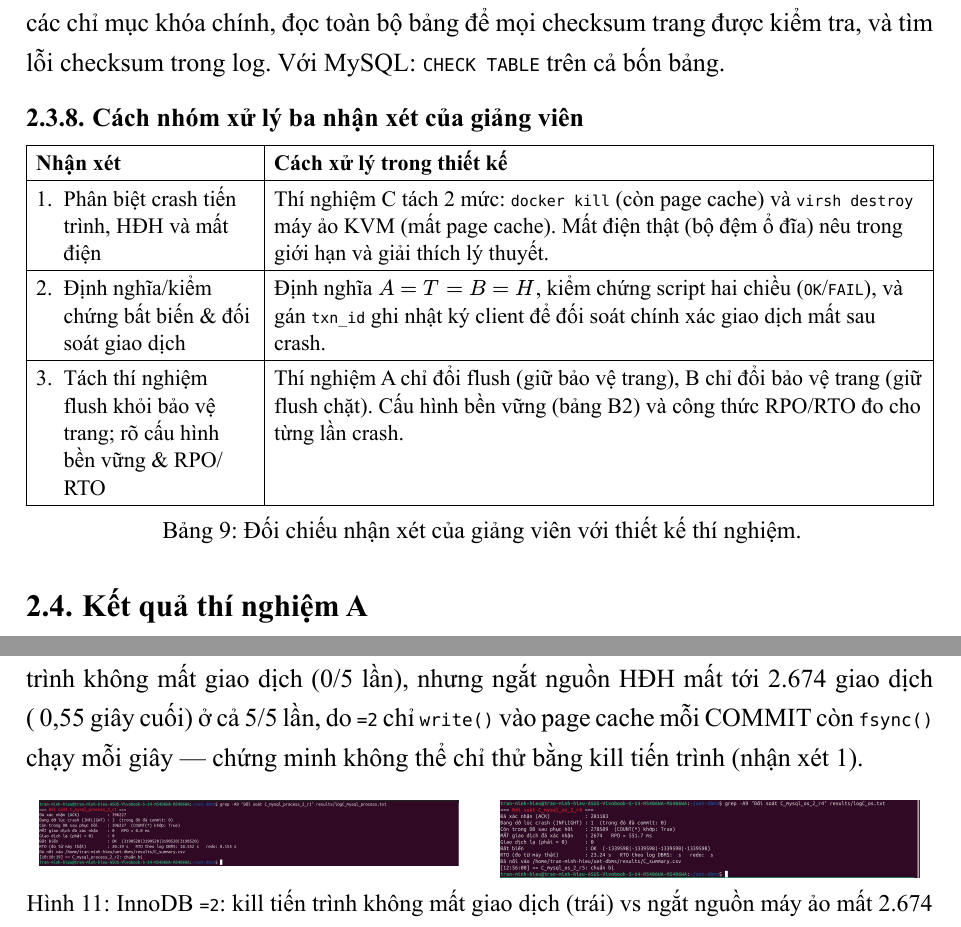
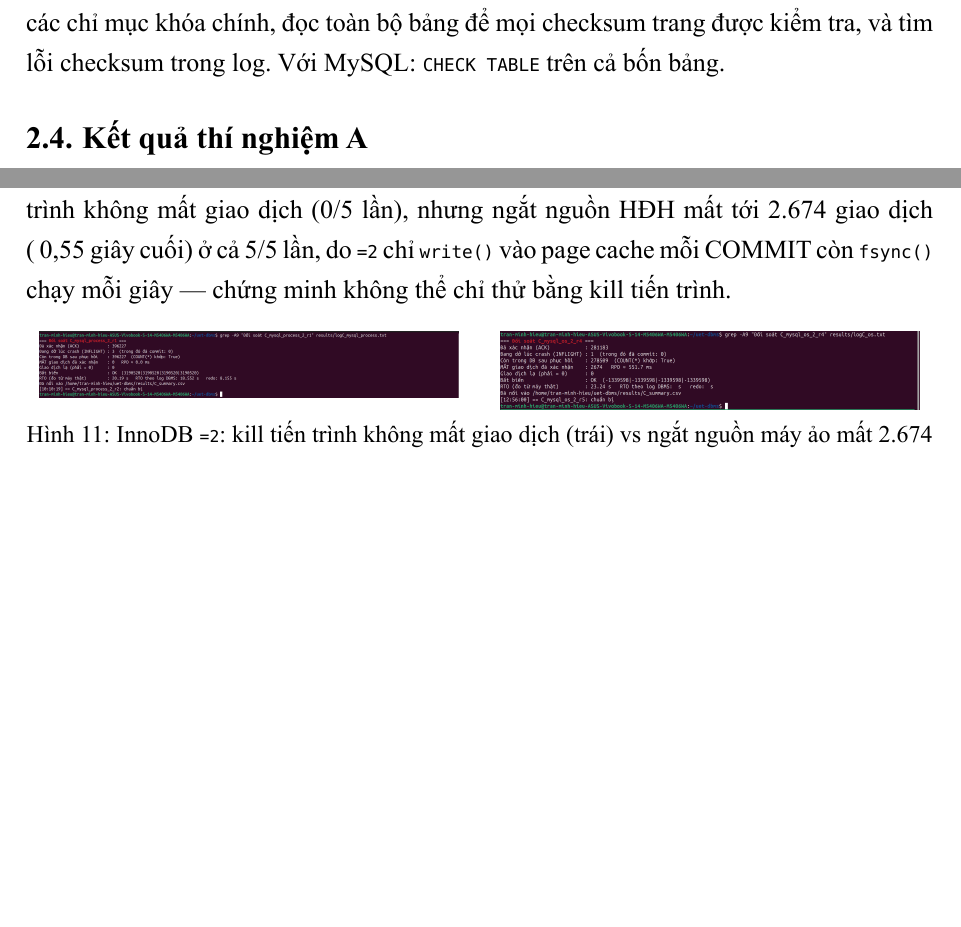
Before and after one commit to MihnixArch0n/uet-dbms, a Typst document (report/bao_cao_tong_hop.typ, which reads report/tv3_2_3_phuong_phap.typ, report/tv3_2_6_ket_qua_C.typ): two parts of pages 15 and 25 of 28 before the commit and two parts of pages 15 and 25 of 27 after it, joined at a grey line, cut so that both start at the same text, the shorter picture padded with empty space. The pictures show the PDF file report/bao_cao_tong_hop.pdf that the author committed with the source.

Commit message:
Sửa các lỗi trong báo cáo

```diff
--- a/report/bao_cao_tong_hop.typ
+++ b/report/bao_cao_tong_hop.typ
@@ -213,7 +213,7 @@ Trước khi COMMIT, vị trí ghi WAL là `F/2D950208`. Sau một giao dịch `
 
 Thuộc tính *Durability* (ACID) đòi hỏi dữ liệu của giao dịch đã xác nhận COMMIT không được mất dù hệ thống sập ngay sau đó. Dữ liệu đi qua 4 tầng: (1) bộ đệm DBMS (`shared_buffers` / buffer pool) → (2) page cache HĐH (`write()`) → (3) cache bộ điều khiển đĩa → (4) bề mặt đĩa (`fsync()`). Theo đó, *crash tiến trình DBMS* (`kill -9`) chỉ mất tầng (1); *crash HĐH* (tắt nguồn ảo) mất thêm tầng (2); *mất điện thật* có thể mất cả tầng (3) nếu ổ không tôn trọng flush.
 
-Ghi thẳng trang dữ liệu khi COMMIT rất chậm vì I/O ngẫu nhiên. *Write-Ahead Logging* (WAL) khắc phục bằng cách ghi tuần tự vào log trước khi báo COMMIT, còn trang dữ liệu ghi sau (lazy). Tuy nhiên, trang DBMS (8 KB PostgreSQL, 16 KB InnoDB) lớn hơn đơn vị ghi nguyên tử của HĐH/ổ đĩa (4 KB); nếu sập giữa lúc ghi, trang bị *rách* (torn page) và log thay đổi không đủ sửa. Hai vấn đề độc lập này — *flush log khi COMMIT* và *bảo vệ trang* — được tách thành hai thí nghiệm A và B (nhận xét 3 của giảng viên).
+Ghi thẳng trang dữ liệu khi COMMIT rất chậm vì I/O ngẫu nhiên. *Write-Ahead Logging* (WAL) khắc phục bằng cách ghi tuần tự vào log trước khi báo COMMIT, còn trang dữ liệu ghi sau (lazy). Tuy nhiên, trang DBMS (8 KB PostgreSQL, 16 KB InnoDB) lớn hơn đơn vị ghi nguyên tử của HĐH/ổ đĩa (4 KB); nếu sập giữa lúc ghi, trang bị *rách* (torn page) và log thay đổi không đủ sửa. Hai vấn đề độc lập này — *flush log khi COMMIT* và *bảo vệ trang* — được tách thành hai thí nghiệm A và B.
 
 #figure(
   diagram-data-path(),
@@ -243,7 +243,7 @@ Cấu hình bền vững (`fsync = on`, `synchronous_commit = on`, `full_page_wr
 
 #include "tv2_2_2_bao_ve_trang.typ"
 
-Thí nghiệm B (mục 2.5) đo chi phí này, và chỉ thay đổi cơ chế bảo vệ trang, giữ nguyên flush log chặt, để tách khỏi thí nghiệm A (nhận xét 3 của giảng viên).
+Thí nghiệm B (mục 2.5) đo chi phí này, và chỉ thay đổi cơ chế bảo vệ trang, giữ nguyên flush log chặt, để tách khỏi thí nghiệm A.
 
 #include "tv3_2_2_checkpoint_phuc_hoi.typ"
 
--- a/report/tv3_2_3_phuong_phap.typ
+++ b/report/tv3_2_3_phuong_phap.typ
@@ -185,7 +185,3 @@ Công cụ được kiểm chứng khi không có sự cố: sau 30 giây chạy
 )
 
 *Kiểm tra hỏng dữ liệu.* Với PostgreSQL: chạy `bt_index_check` (extension `amcheck`) trên các chỉ mục khóa chính, đọc toàn bộ bảng để mọi checksum trang được kiểm tra, và tìm lỗi checksum trong log. Với MySQL: `CHECK TABLE` trên cả bốn bảng.
-
-=== Cách nhóm xử lý ba nhận xét của giảng viên
-
-#figure(
@@ -197,7 +187,0 @@ Công cụ được kiểm chứng khi không có sự cố: sau 30 giây chạy
-    table.header([*Nhận xét*], [*Cách xử lý trong thiết kế*]),
-    [1. Phân biệt crash tiến trình, HĐH và mất điện], [Thí nghiệm C tách 2 mức: `docker kill` (còn page cache) và `virsh destroy` máy ảo KVM (mất page cache). Mất điện thật (bộ đệm ổ đĩa) nêu trong giới hạn và giải thích lý thuyết.],
-    [2. Định nghĩa/kiểm chứng bất biến & đối soát giao dịch], [Định nghĩa $A = T = B = H$, kiểm chứng script hai chiều (`OK`/`FAIL`), và gán `txn_id` ghi nhật ký client để đối soát chính xác giao dịch mất sau crash.],
-    [3. Tách thí nghiệm flush khỏi bảo vệ trang; rõ cấu hình bền vững & RPO/RTO], [Thí nghiệm A chỉ đổi flush (giữ bảo vệ trang), B chỉ đổi bảo vệ trang (giữ flush chặt). Cấu hình bền vững (bảng B2) và công thức RPO/RTO đo cho từng lần crash.],
-  ),
-  caption: [Đối chiếu nhận xét của giảng viên với thiết kế thí nghiệm.],
-)
--- a/report/tv3_2_6_ket_qua_C.typ
+++ b/report/tv3_2_6_ket_qua_C.typ
@@ -65,7 +65,7 @@ Thí nghiệm C gồm 42 lần crash: 21 lần kill tiến trình DBMS trên má
 
 *1. Cấu hình bền vững giữ đúng cam kết.* PostgreSQL `synchronous_commit = on` và InnoDB `innodb_flush_log_at_trx_commit = 1` không làm mất giao dịch đã xác nhận nào ở cả 12 lần crash (kể cả khi ngắt nguồn hệ điều hành). Tổng cộng có 54 giao dịch thuộc nhóm "đang dở lúc crash nhưng đã commit": server đã ghi bản ghi commit xuống đĩa nhưng sập trước khi kịp trả lời client; dữ liệu vẫn đầy đủ và không sai, client chỉ cần cơ chế kiểm tra lại hoặc mã giao dịch chống trùng khi mất kết nối lúc COMMIT.
 
-*2. Cùng một cấu hình, hai loại sự cố cho kết quả trái ngược.* Với InnoDB `=2`, kill tiến trình không mất giao dịch (0/5 lần), nhưng ngắt nguồn HĐH mất tới 2.674 giao dịch (~0,55 giây cuối) ở cả 5/5 lần, do `=2` chỉ `write()` vào page cache mỗi COMMIT còn `fsync()` chạy mỗi giây — chứng minh không thể chỉ thử bằng kill tiến trình (nhận xét 1).
+*2. Cùng một cấu hình, hai loại sự cố cho kết quả trái ngược.* Với InnoDB `=2`, kill tiến trình không mất giao dịch (0/5 lần), nhưng ngắt nguồn HĐH mất tới 2.674 giao dịch (~0,55 giây cuối) ở cả 5/5 lần, do `=2` chỉ `write()` vào page cache mỗi COMMIT còn `fsync()` chạy mỗi giây — chứng minh không thể chỉ thử bằng kill tiến trình.
 
 #figure(
   grid(
```
Also changed, not shown: report/bao_cao_tong_hop.pdf, report/tv3_2_3_phuong_phap.typ (5 more changed lines).
